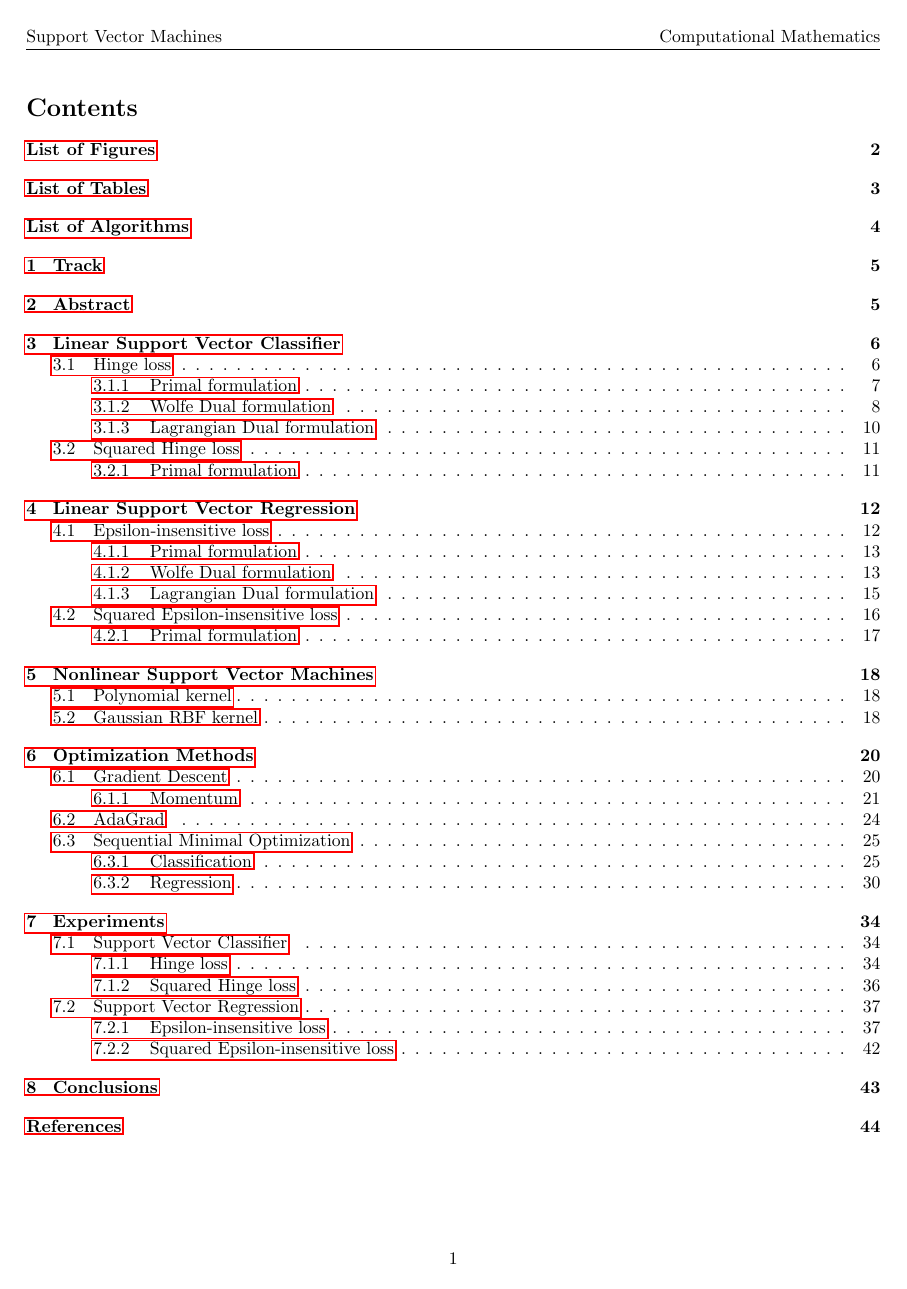
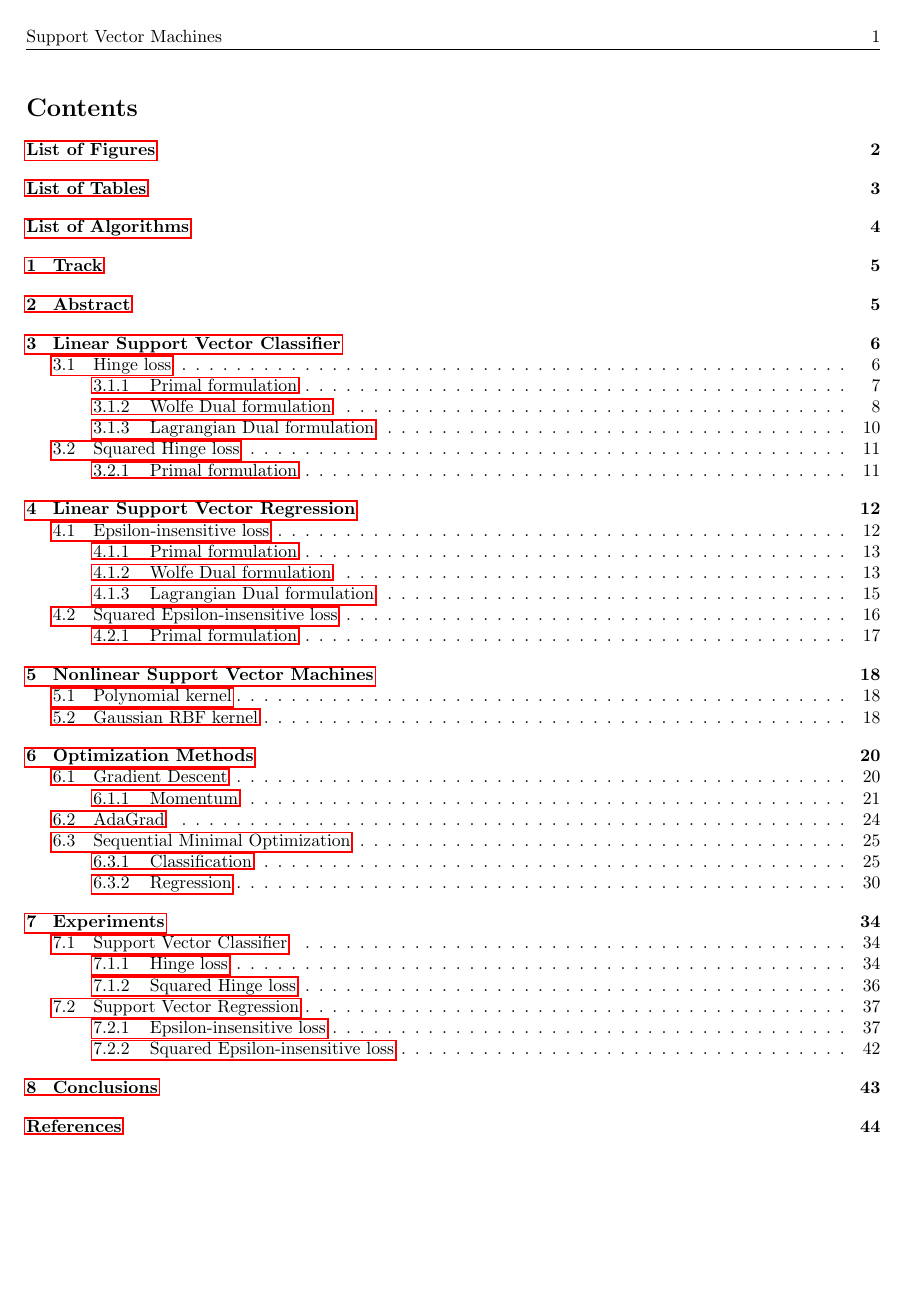
Before and after one commit to dmeoli/optiml, a LaTeX document (notebooks/ml/tex/CM_report.tex): page 2 of 45. Compiled offline with pdfLaTeX.

Commit message:
fixed tex(s)

```diff
--- a/notebooks/ml/tex/CM_report.tex
+++ b/notebooks/ml/tex/CM_report.tex
@@ -73,9 +73,9 @@
 
 \pagestyle{fancy}
 \fancyhf{}
-\rhead{Computational Mathematics}
+\rhead{\thepage}
 \lhead{\thetitle}
-\cfoot{\thepage}
+\cfoot{}
 
 \begin{document}
 
```
Also changed, not shown: notebooks/ml/tex/conclusions.tex (+2 -2 lines), notebooks/ml/tex/CM_report.pdf.
